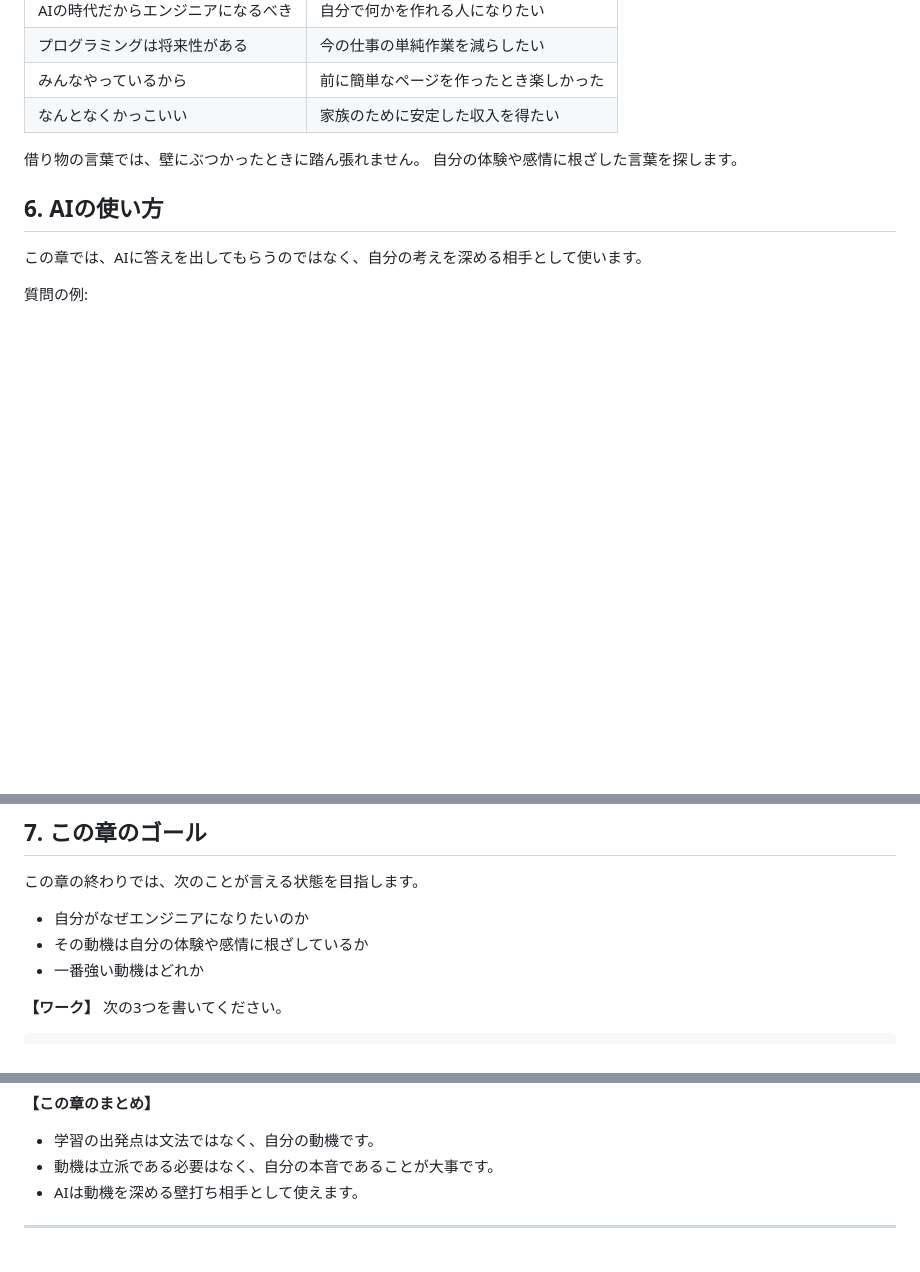
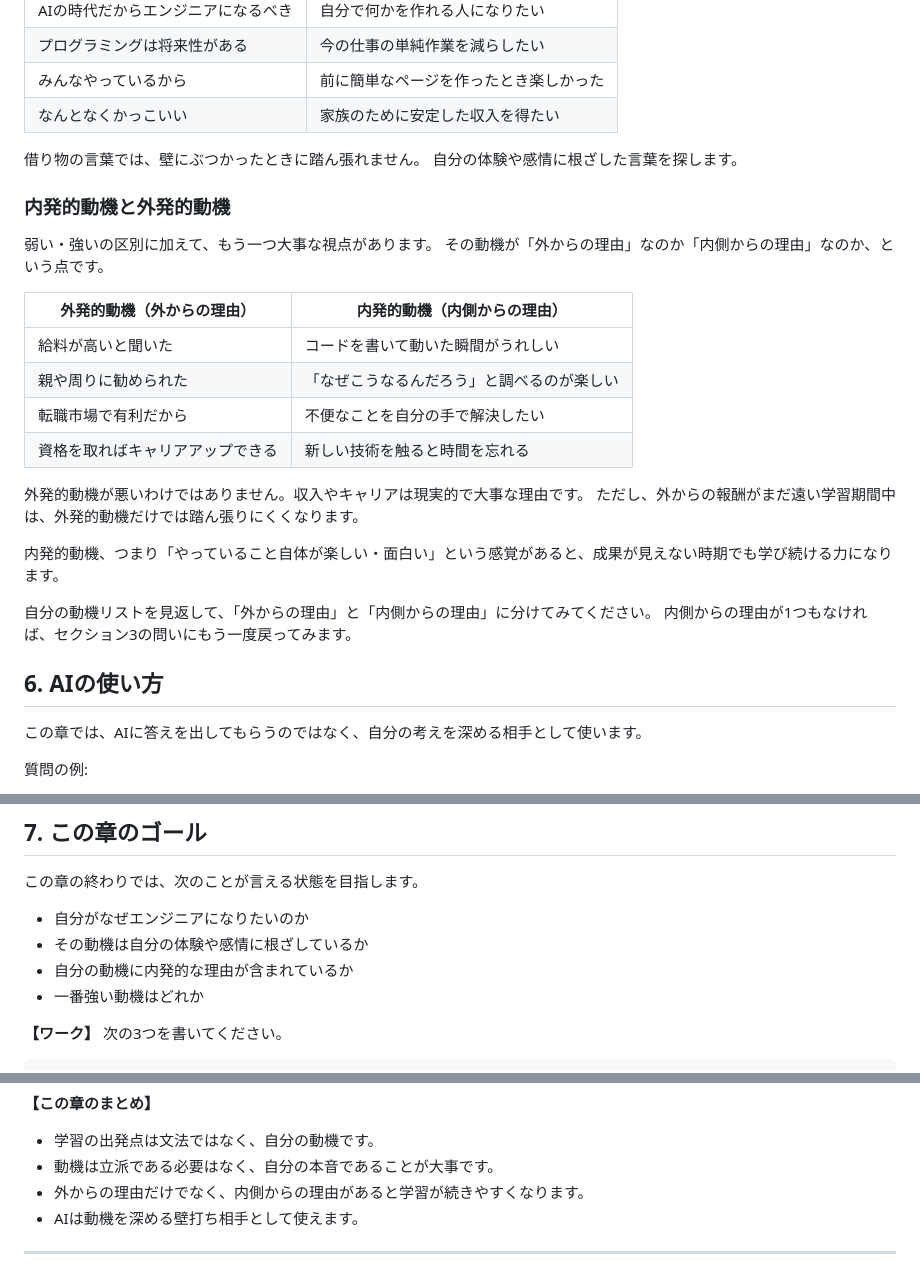
Before and after one commit to sghh02/ai-curriculum, a Markdown page: chapters/01_Why_Engineer.md, 3 parts joined by grey strips. Rendered like a GitHub page; blank space fills up the shorter version.

Commit message:
第1章セクション5に内発的動機付けの説明を追加
弱い動機/強い動機の区別に加え、内発的動機と外発的動機の視点を
サブセクションとして追加。外発的動機だけでは学習期間中に
踏ん張りにくくなることを説明し、振り返りの問いを設けた。
ゴールとまとめにも対応する項目を追加。

https://claude.ai/code/session_01PfnfjoQK2f3QxPoSWRKBvj

```diff
--- a/chapters/01_Why_Engineer.md
+++ b/chapters/01_Why_Engineer.md
@@ -47,6 +47,26 @@
 借り物の言葉では、壁にぶつかったときに踏ん張れません。
 自分の体験や感情に根ざした言葉を探します。
 
+### 内発的動機と外発的動機
+
+弱い・強いの区別に加えて、もう一つ大事な視点があります。
+その動機が「外からの理由」なのか「内側からの理由」なのか、という点です。
+
+| 外発的動機（外からの理由） | 内発的動機（内側からの理由） |
+|---|---|
+| 給料が高いと聞いた | コードを書いて動いた瞬間がうれしい |
+| 親や周りに勧められた | 「なぜこうなるんだろう」と調べるのが楽しい |
+| 転職市場で有利だから | 不便なことを自分の手で解決したい |
+| 資格を取ればキャリアアップできる | 新しい技術を触ると時間を忘れる |
+
+外発的動機が悪いわけではありません。収入やキャリアは現実的で大事な理由です。
+ただし、外からの報酬がまだ遠い学習期間中は、外発的動機だけでは踏ん張りにくくなります。
+
+内発的動機、つまり「やっていること自体が楽しい・面白い」という感覚があると、成果が見えない時期でも学び続ける力になります。
+
+自分の動機リストを見返して、「外からの理由」と「内側からの理由」に分けてみてください。
+内側からの理由が1つもなければ、セクション3の問いにもう一度戻ってみます。
+
 ## 6. AIの使い方
 この章では、AIに答えを出してもらうのではなく、自分の考えを深める相手として使います。
 
@@ -66,6 +86,7 @@ AIに考えさせるのではなく、AIを使って自分で考える。これ
 
 - 自分がなぜエンジニアになりたいのか
 - その動機は自分の体験や感情に根ざしているか
+- 自分の動機に内発的な理由が含まれているか
 - 一番強い動機はどれか
 
 **【ワーク】**
@@ -83,6 +104,7 @@ AIに考えさせるのではなく、AIを使って自分で考える。これ
 **【この章のまとめ】**
 - 学習の出発点は文法ではなく、自分の動機です。
 - 動機は立派である必要はなく、自分の本音であることが大事です。
+- 外からの理由だけでなく、内側からの理由があると学習が続きやすくなります。
 - AIは動機を深める壁打ち相手として使えます。
 
 ---
```
